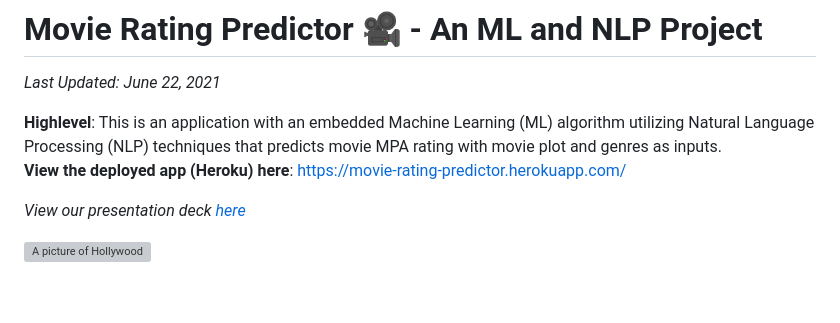
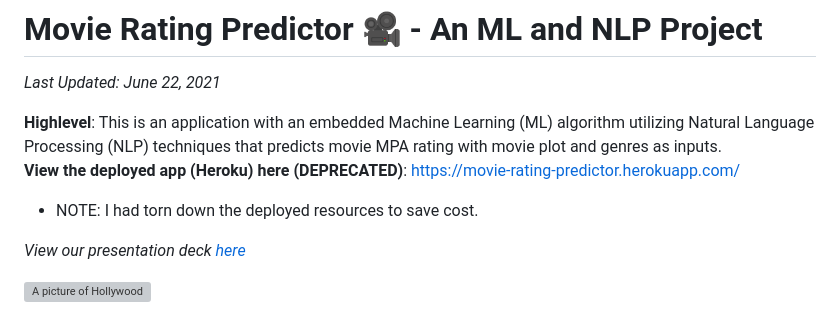
Before and after one commit to ztcnrh/NLP-Movie-Rating-Predictor, a Markdown page: README.md, the part around the change. Rendered like a GitHub page; blank space fills up the shorter version; grey boxes are pictures that could not be loaded.

Commit message:
update README, note that the deployed app had been deprecated

```diff
--- a/README.md
+++ b/README.md
@@ -3,7 +3,8 @@
 *Last Updated: June 22, 2021*
 
 **Highlevel**: This is an application with an embedded Machine Learning (ML) algorithm utilizing Natural Language Processing (NLP) techniques that predicts movie MPA rating with movie plot and genres as inputs.<br>
-**View the deployed app (Heroku) here**: https://movie-rating-predictor.herokuapp.com/
+**View the deployed app (Heroku) here (DEPRECATED)**: https://movie-rating-predictor.herokuapp.com/
+- NOTE: I had torn down the deployed resources to save cost.
 
 *View our presentation deck [here](https://docs.google.com/presentation/d/1IeEMjEUwlET_dmpA2JHjVTv4bb1F3u98FgvrikCeNEA/edit?usp=sharing)*
 
```
